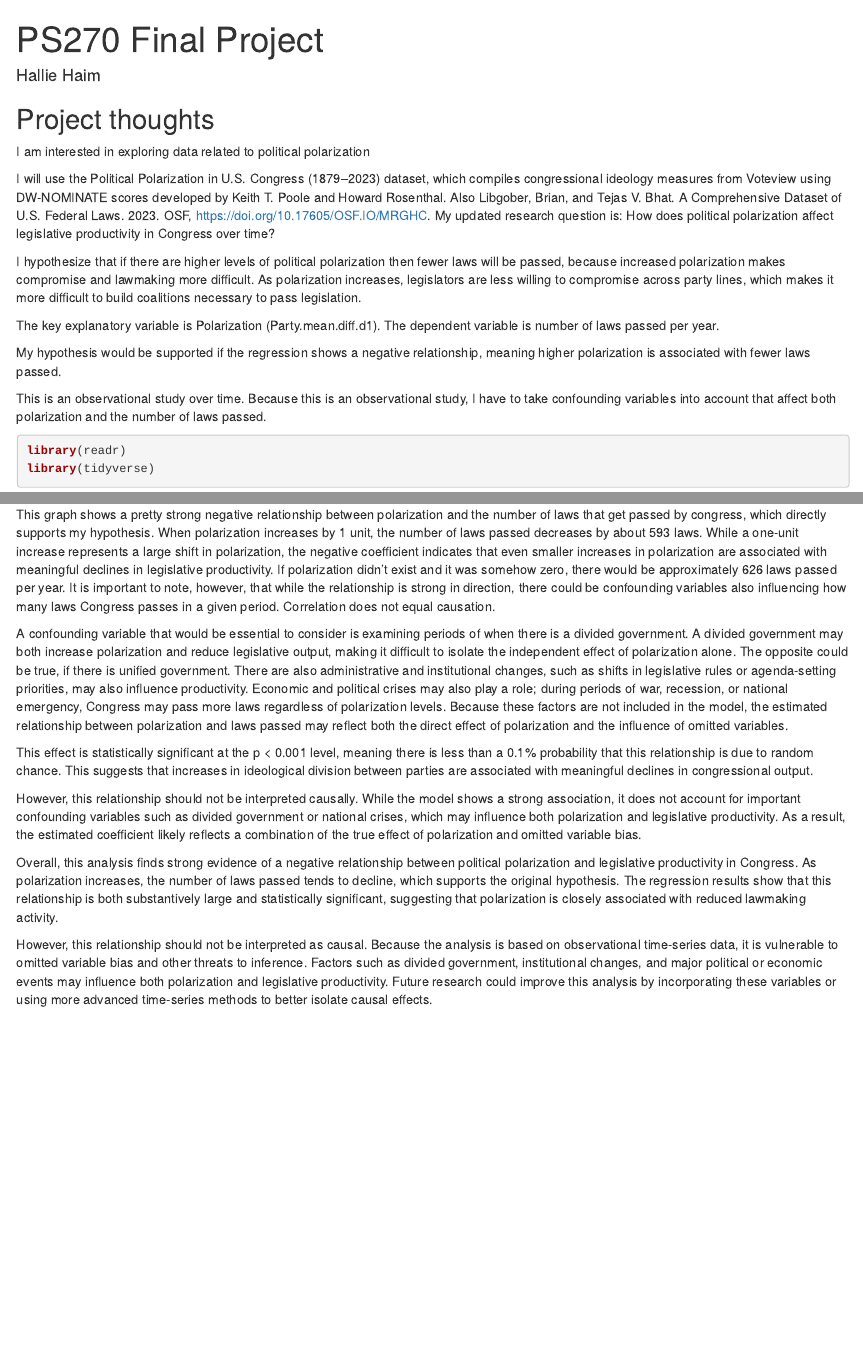
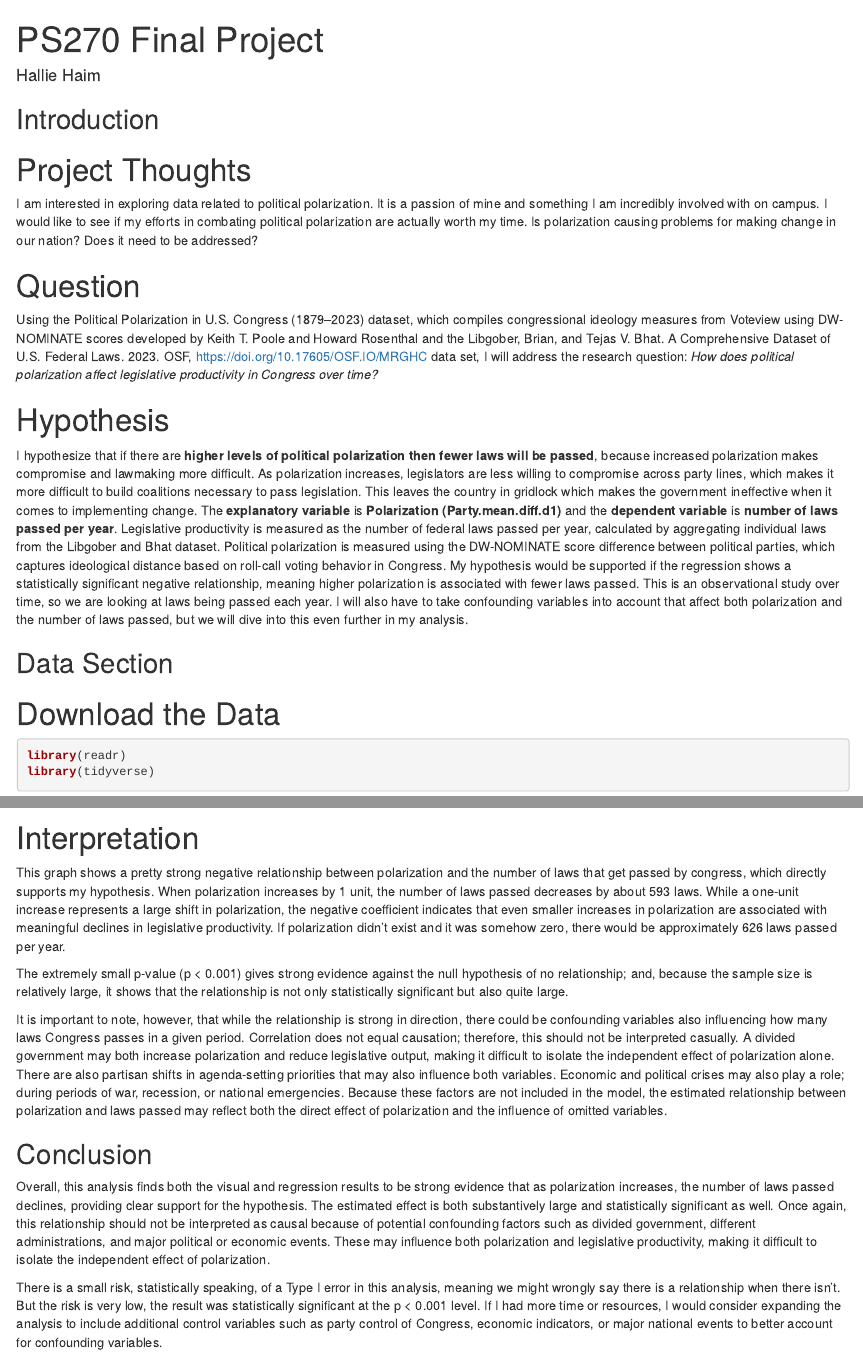
Before and after one commit to HallieHaim/ps270-final-project, an R Markdown document (index.Rmd): the page in a window 1100 px wide, from its top, and a second part further down, joined at a grey line. Rendered offline with R 4.5, knitr and Pandoc, with nearby package versions; drawn as R Markdown's standard HTML page in place of the format the file asks for; some code elsewhere in the file could not run offline; the gapminder table comes from the copy in Python's plotly package.

Commit message:
Lets goooo

````diff
--- a/index.Rmd
+++ b/index.Rmd
@@ -8,22 +9,24 @@ output:
 ---
 
 
-## Project thoughts
 
-I am interested in exploring data related to political polarization
+## Introduction
 
+# Project Thoughts
 
-I will use the Political Polarization in U.S. Congress (1879–2023) dataset, which compiles congressional ideology measures from Voteview using DW-NOMINATE scores developed by Keith T. Poole and Howard Rosenthal. Also Libgober, Brian, and Tejas V. Bhat. A Comprehensive Dataset of U.S. Federal Laws. 2023. OSF, https://doi.org/10.17605/OSF.IO/MRGHC.
-My updated research question is: How does political polarization affect legislative productivity in Congress over time?
+I am interested in exploring data related to political polarization. It is a passion of mine and something I am incredibly involved with on campus. I would like to see if my efforts in combating political polarization are actually worth my time. Is polarization causing problems for making change in our nation? Does it need to be addressed?
 
-I hypothesize that if there are higher levels of political polarization then fewer laws will be passed, because increased polarization makes compromise and lawmaking more difficult. As polarization increases, legislators are less willing to compromise across party lines, which makes it more difficult to build coalitions necessary to pass legislation.
+# Question
 
-The key explanatory variable is Polarization (Party.mean.diff.d1).
-The dependent variable is number of laws passed per year.
+Using the Political Polarization in U.S. Congress (1879–2023) dataset, which compiles congressional ideology measures from Voteview using DW-NOMINATE scores developed by Keith T. Poole and Howard Rosenthal and the Libgober, Brian, and Tejas V. Bhat. A Comprehensive Dataset of U.S. Federal Laws. 2023. OSF, https://doi.org/10.17605/OSF.IO/MRGHC data set, I will address the research question: *How does political polarization affect legislative productivity in Congress over time?*
 
-My hypothesis would be supported if the regression shows a negative relationship, meaning higher polarization is associated with fewer laws passed.
+# Hypothesis
 
-This is an observational study over time. Because this is an observational study, I have to take confounding variables into account that affect both polarization and the number of laws passed.
+I hypothesize that if there are **higher levels of political polarization then fewer laws will be passed**, because increased polarization makes compromise and lawmaking more difficult. As polarization increases, legislators are less willing to compromise across party lines, which makes it more difficult to build coalitions necessary to pass legislation. This leaves the country in gridlock which makes the government ineffective when it comes to implementing change. The  **explanatory variable** is **Polarization (Party.mean.diff.d1)** and the **dependent variable** is **number of laws passed per year**. Legislative productivity is measured as the number of federal laws passed per year, calculated by aggregating individual laws from the Libgober and Bhat dataset. Political polarization is measured using the DW-NOMINATE score difference between political parties, which captures ideological distance based on roll-call voting behavior in Congress. My hypothesis would be supported if the regression shows a statistically significant negative relationship, meaning higher polarization is associated with fewer laws passed. This is an observational study over time, so we are looking at laws being passed each year. I will also have to take confounding variables into account that affect both polarization and the number of laws passed, but we will dive into this even further in my analysis.
+
+## Data Section
+
+# Download the Data
 
 ```{r}
 library(readr)
@@ -112,3 +123,4 @@ library(modelsummary)
+# Interpretation
 
-model <- lm(Laws_Passed ~ Polarization, data = merged_data)
+This graph shows a pretty strong negative relationship between polarization and the number of laws that get passed by congress, which directly supports my hypothesis. When polarization increases by 1 unit, the number of laws passed decreases by about 593 laws. While a one-unit increase represents a large shift in polarization, the negative coefficient indicates that even smaller increases in polarization are associated with meaningful declines in legislative productivity. If polarization didn't exist and it was somehow zero, there would be approximately 626 laws passed per year.
 
@@ -123,11 +127,9 @@ modelsummary(
-This graph shows a pretty strong negative relationship between polarization and the number of laws that get passed by congress, which directly supports my hypothesis. When polarization increases by 1 unit, the number of laws passed decreases by about 593 laws. While a one-unit increase represents a large shift in polarization, the negative coefficient indicates that even smaller increases in polarization are associated with meaningful declines in legislative productivity. If polarization didn't exist and it was somehow zero, there would be approximately 626 laws passed per year. It is important to note, however, that while the relationship is strong in direction, there could be confounding variables also influencing how many laws Congress passes in a given period. Correlation does not equal causation.
+The extremely small p-value (p < 0.001) gives strong evidence against the null hypothesis of no relationship; and, because the sample size is relatively large, it shows that the relationship is not only statistically significant but also quite large.
 
-A confounding variable that would be essential to consider is examining periods of when there is a divided government. A divided government may both increase polarization and reduce legislative output, making it difficult to isolate the independent effect of polarization alone. The opposite could be true, if there is unified government. There are also administrative and institutional changes, such as shifts in legislative rules or agenda-setting priorities, may also influence productivity. Economic and political crises may also play a role; during periods of war, recession, or national emergency, Congress may pass more laws regardless of polarization levels. Because these factors are not included in the model, the estimated relationship between polarization and laws passed may reflect both the direct effect of polarization and the influence of omitted variables.
+It is important to note, however, that while the relationship is strong in direction, there could be confounding variables also influencing how many laws Congress passes in a given period. Correlation does not equal causation; therefore, this should not be interpreted casually. A divided government may both increase polarization and reduce legislative output, making it difficult to isolate the independent effect of polarization alone. There are also partisan shifts in agenda-setting priorities that may also influence both variables. Economic and political crises may also play a role; during periods of war, recession, or national emergencies. Because these factors are not included in the model, the estimated relationship between polarization and laws passed may reflect both the direct effect of polarization and the influence of omitted variables.
 
-This effect is statistically significant at the p < 0.001 level, meaning there is less than a 0.1% probability that this relationship is due to random chance. This suggests that increases in ideological division between parties are associated with meaningful declines in congressional output.
+## Conclusion
 
-However, this relationship should not be interpreted causally. While the model shows a strong association, it does not account for important confounding variables such as divided government or national crises, which may influence both polarization and legislative productivity. As a result, the estimated coefficient likely reflects a combination of the true effect of polarization and omitted variable bias.
+Overall, this analysis finds both the visual and regression results to be strong evidence that as polarization increases, the number of laws passed declines, providing clear support for the hypothesis. The estimated effect is both substantively large and statistically significant as well. Once again, this relationship should not be interpreted as causal because of potential confounding factors such as divided government, different administrations, and major political or economic events. These may influence both polarization and legislative productivity, making it difficult to isolate the independent effect of polarization.
 
-Overall, this analysis finds strong evidence of a negative relationship between political polarization and legislative productivity in Congress. As polarization increases, the number of laws passed tends to decline, which supports the original hypothesis. The regression results show that this relationship is both substantively large and statistically significant, suggesting that polarization is closely associated with reduced lawmaking activity.
-
-However, this relationship should not be interpreted as causal. Because the analysis is based on observational time-series data, it is vulnerable to omitted variable bias and other threats to inference. Factors such as divided government, institutional changes, and major political or economic events may influence both polarization and legislative productivity. Future research could improve this analysis by incorporating these variables or using more advanced time-series methods to better isolate causal effects.
+There is a small risk, statistically speaking, of a Type I error in this analysis, meaning we might wrongly say there is a relationship when there isn't. But the risk is very low, the result was statistically significant at the p < 0.001 level. If I had more time or resources, I would consider expanding the analysis to include additional control variables such as party control of Congress, economic indicators, or major national events to better account for confounding variables.
````
Also changed, not shown: index.html, index.Rmd (23 more changed lines).
